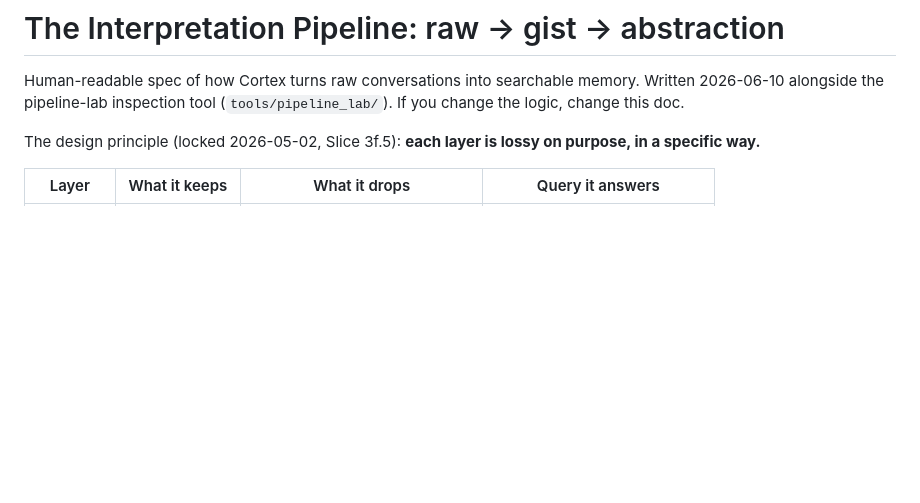
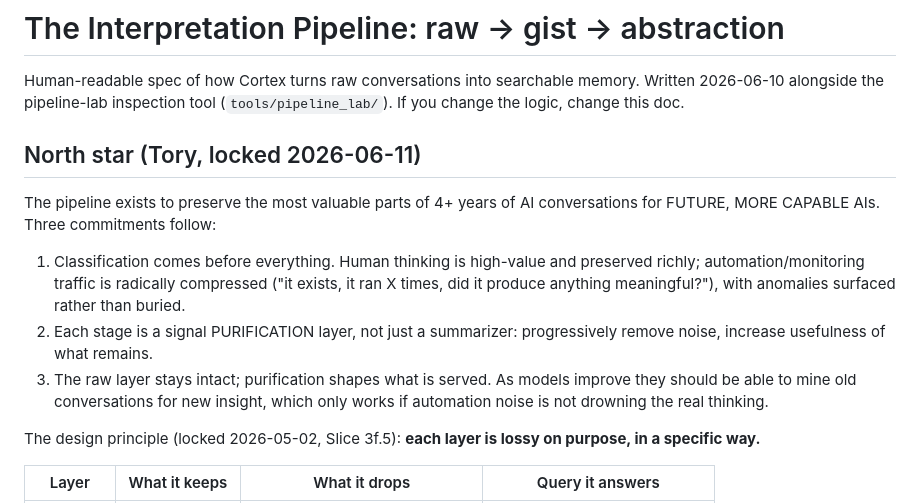
Before and after one commit to turfptax/cortex-core, a Markdown page: docs/PIPELINE.md, the part around the change. GitHub-like rendering; blank space fills up the shorter version.

Commit message:
docs: lock Tory's pipeline north star into PIPELINE.md
Classification-first, differentiated treatment by session nature
(automation radically compressed with anomaly surfacing, human thinking
preserved richly), every stage a purification layer serving future
more-capable AIs, raw layer intact. Stated 2026-06-11; governs all
future pipeline changes.

Co-Authored-By: turfptax-claude F5 <turfptax-claude@openmuscle.org>

```diff
--- a/docs/PIPELINE.md
+++ b/docs/PIPELINE.md
@@ -3,6 +3,22 @@
 Human-readable spec of how Cortex turns raw conversations into searchable
 memory. Written 2026-06-10 alongside the pipeline-lab inspection tool
 (`tools/pipeline_lab/`). If you change the logic, change this doc.
+
+## North star (Tory, locked 2026-06-11)
+
+The pipeline exists to preserve the most valuable parts of 4+ years of AI
+conversations for FUTURE, MORE CAPABLE AIs. Three commitments follow:
+
+1. Classification comes before everything. Human thinking is high-value
+   and preserved richly; automation/monitoring traffic is radically
+   compressed ("it exists, it ran X times, did it produce anything
+   meaningful?"), with anomalies surfaced rather than buried.
+2. Each stage is a signal PURIFICATION layer, not just a summarizer:
+   progressively remove noise, increase usefulness of what remains.
+3. The raw layer stays intact; purification shapes what is served. As
+   models improve they should be able to mine old conversations for new
+   insight, which only works if automation noise is not drowning the
+   real thinking.
 
 The design principle (locked 2026-05-02, Slice 3f.5): **each layer is lossy
 on purpose, in a specific way.**
```
